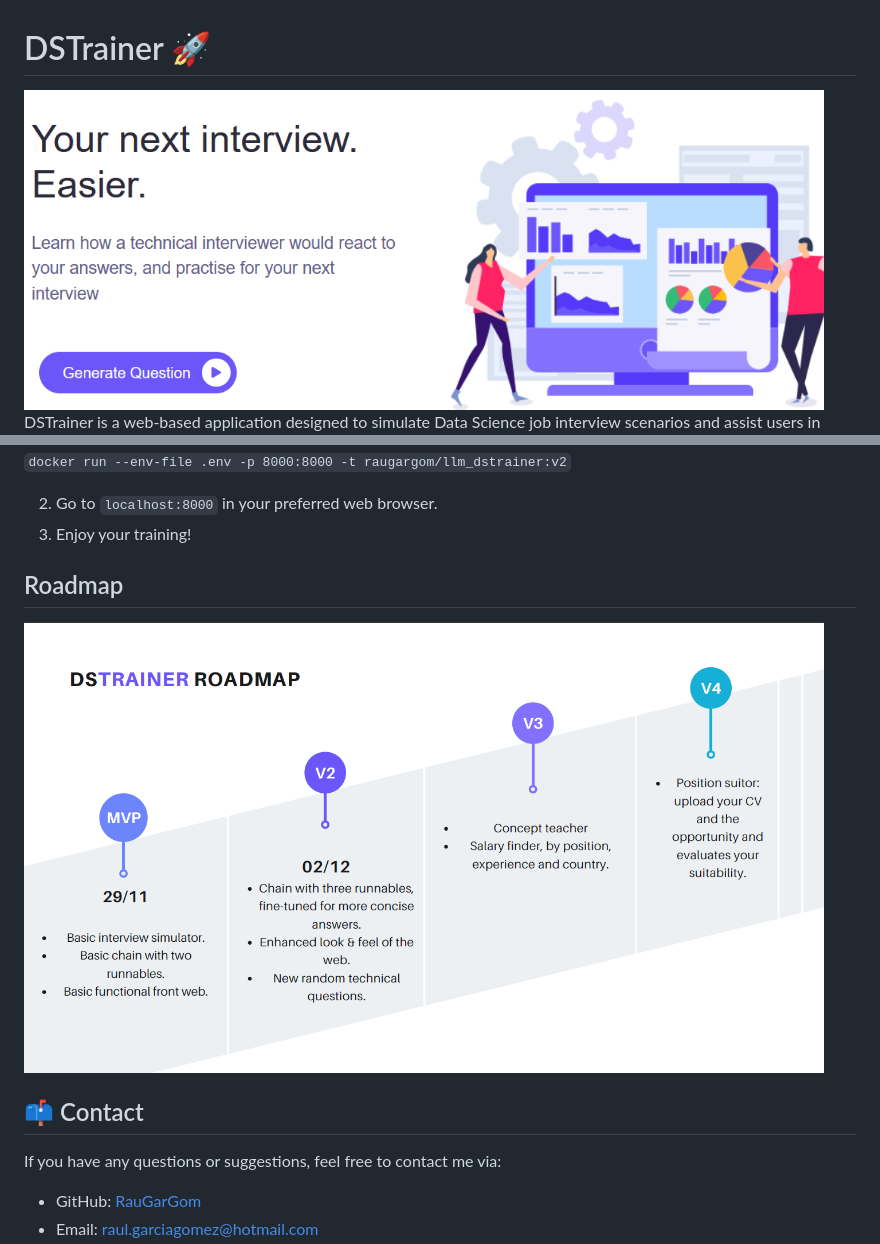
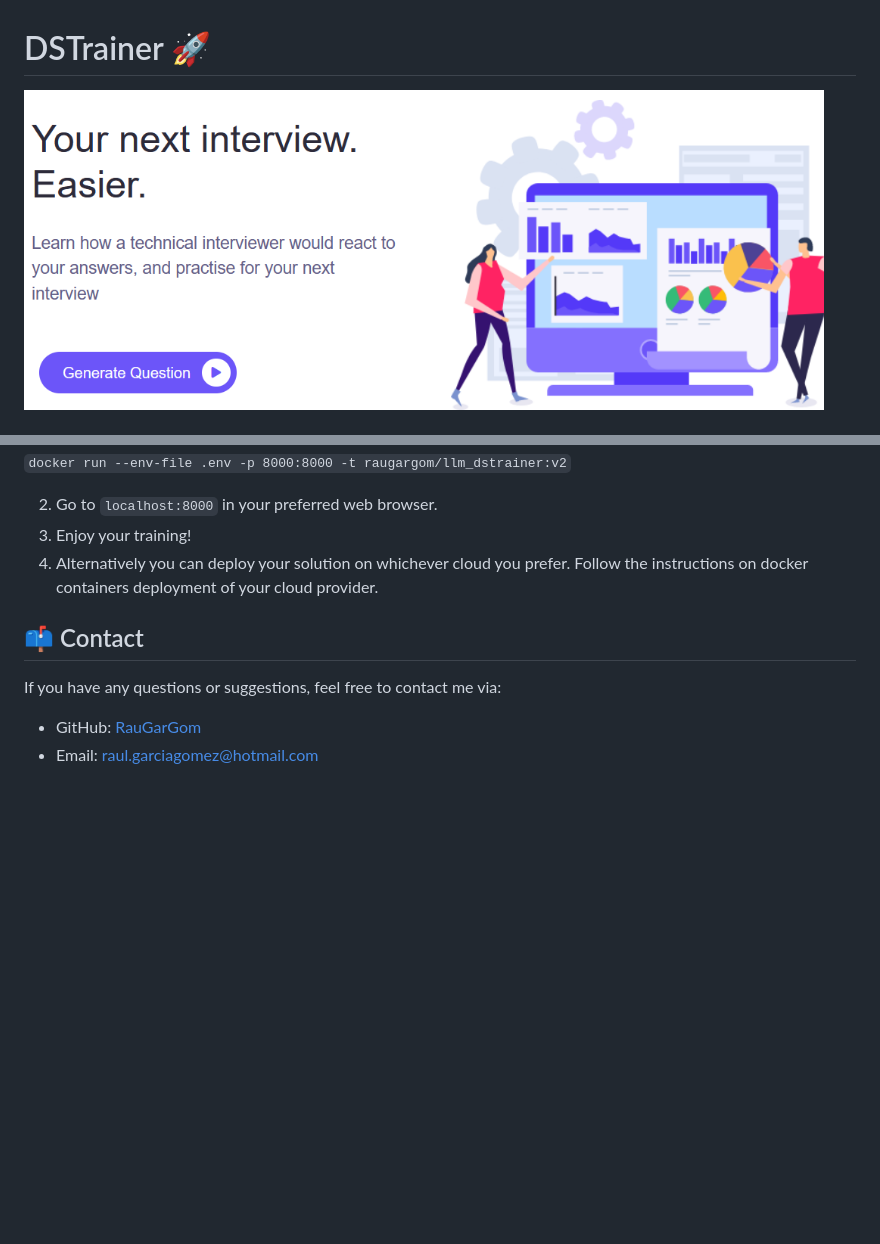
Before and after one commit to RauGarGom/llm_career_trainer, a Markdown page: readme.md, 2 parts joined by grey strips. Rendered like a GitHub page; blank space fills up the shorter version.

```diff
--- a/readme.md
+++ b/readme.md
@@ -1,4 +1,4 @@
 # DSTrainer 🚀
 
-<img src="./data/img/dstrainer_front.png" alt="drawing" width="800"/>
+<img src="./media/img/dstrainer_front.png" alt="drawing" width="800"/>
 
@@ -36,9 +59,8 @@ DSTrainer is a web-based application designed to simulate Data Science job inter
 
 2. Go to `localhost:8000` in your preferred web browser.
 3. Enjoy your training!
+4. Alternatively you can deploy your solution on whichever cloud you prefer. Follow the instructions on docker containers deployment of your cloud provider.
 
-## Roadmap
-<img src="./data/img/dstrainer_roadmap.png" alt="drawing" width="800"/>
 
 ## 📫 Contact
 
```
Also changed, not shown: other parts of readme.md (+33 -10 lines), media/img/dstrainer_flow.jpg (added), media/img/dstrainer_front.png (renamed from data/img/dstrainer_front.png), media/img/dstrainer_roadmap.png (renamed from data/img/dstrainer_roadmap.png), media/img/dstrainer_structure.jpg (added), 6 other files.
